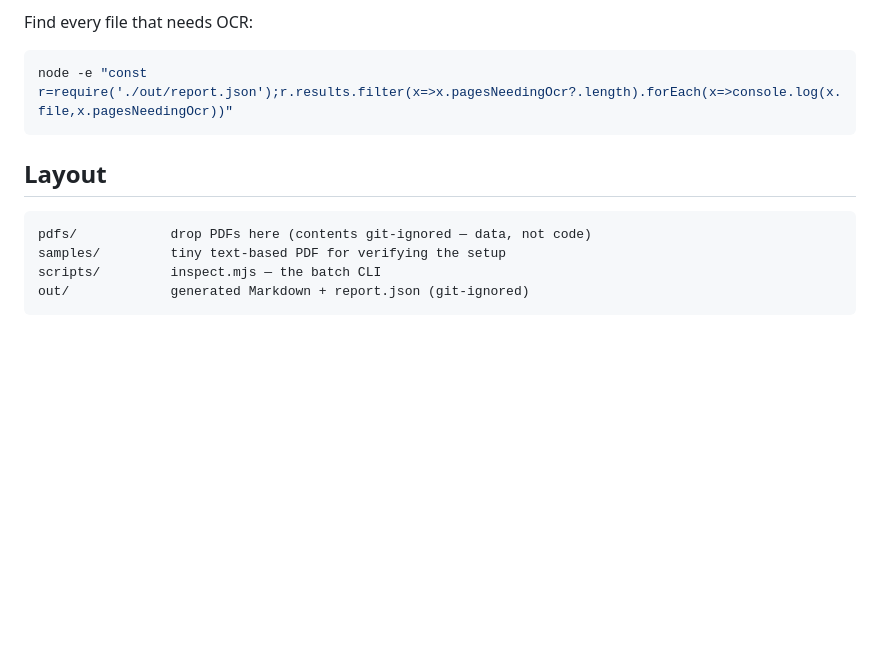
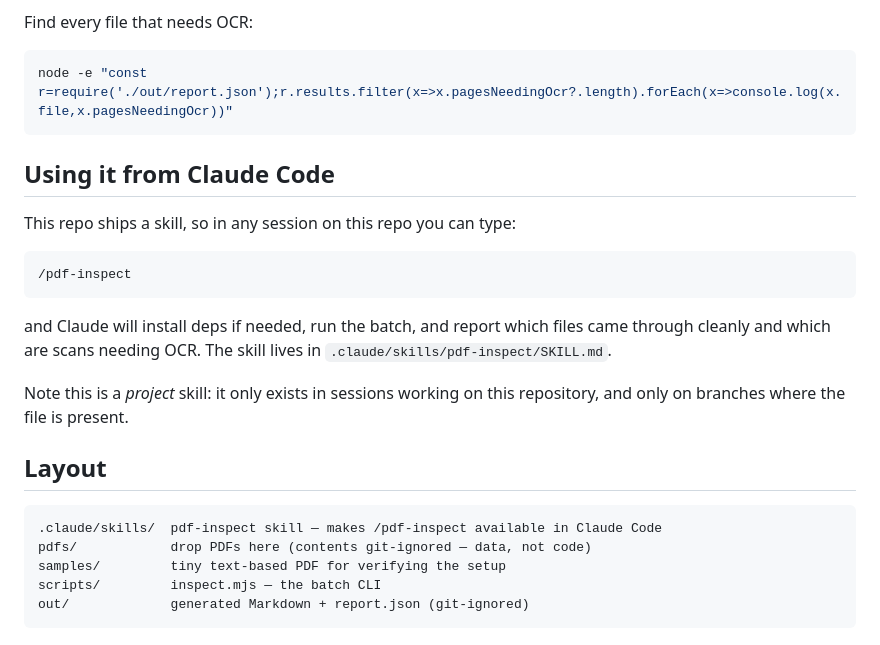
Before and after one commit to mtareq1231-sudo/my-claude, a Markdown page: README.md, the part around the change. GitHub-like rendering; blank space fills up the shorter version.

Commit message:
Add /pdf-inspect skill so the pipeline is reachable from Claude Code
The batch CLI was only usable by running node directly. This registers it
as a project skill, so sessions on this repo can invoke it as
/pdf-inspect and get dependency setup, batch execution, and OCR-needed
reporting handled in one step.

Co-Authored-By: Claude Opus 5 <noreply@anthropic.com>
Claude-Session: https://claude.ai/code/session_01JBSVA791wNzDv7nTeMmgta

````diff
--- a/README.md
+++ b/README.md
@@ -81,9 +81,25 @@ Find every file that needs OCR:
 node -e "const r=require('./out/report.json');r.results.filter(x=>x.pagesNeedingOcr?.length).forEach(x=>console.log(x.file,x.pagesNeedingOcr))"
 ```
 
+## Using it from Claude Code
+
+This repo ships a skill, so in any session on this repo you can type:
+
+```
+/pdf-inspect
+```
+
+and Claude will install deps if needed, run the batch, and report which files
+came through cleanly and which are scans needing OCR. The skill lives in
+`.claude/skills/pdf-inspect/SKILL.md`.
+
+Note this is a *project* skill: it only exists in sessions working on this
+repository, and only on branches where the file is present.
+
 ## Layout
 
 ```
+.claude/skills/  pdf-inspect skill — makes /pdf-inspect available in Claude Code
 pdfs/            drop PDFs here (contents git-ignored — data, not code)
 samples/         tiny text-based PDF for verifying the setup
 scripts/         inspect.mjs — the batch CLI
````
Also changed, not shown: 1 other file.
